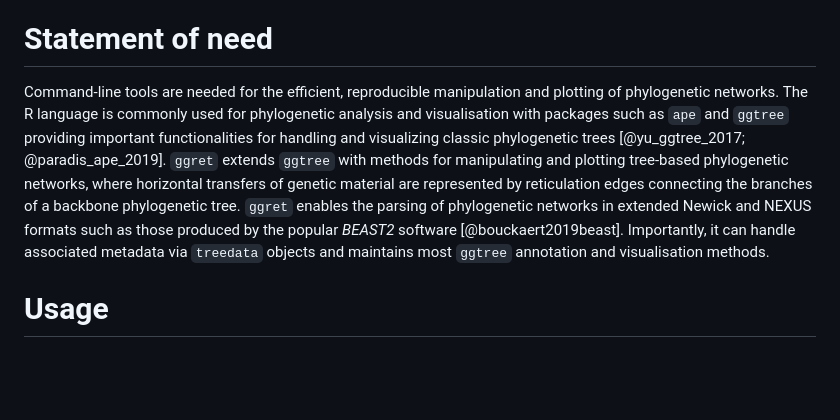
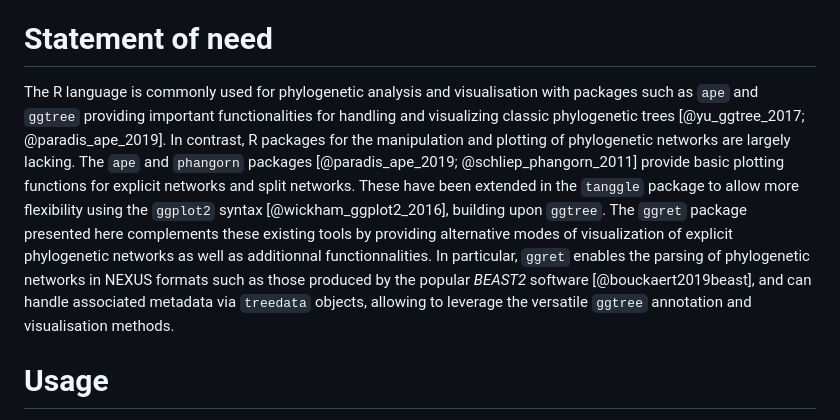
Before and after one commit to grdspcht/ggret, a Markdown page: paper/paper.md, the part around the change. GitHub-like rendering; blank space fills up the shorter version.

Commit message:
Update paper.md
Completed Statement of need section with a mention of existing tools

```diff
--- a/paper/paper.md
+++ b/paper/paper.md
@@ -65,7 +65,7 @@ Evolutionary relationships of biological entities are most often modeled with ph
 
 # Statement of need
 
-Command-line tools are needed for the efficient, reproducible manipulation and plotting of phylogenetic networks. The R language is commonly used for phylogenetic analysis and visualisation with packages such as `ape` and `ggtree` providing important functionalities for handling and visualizing classic phylogenetic trees [@yu_ggtree_2017; @paradis_ape_2019]. `ggret` extends `ggtree` with methods for manipulating and plotting tree-based phylogenetic networks, where horizontal transfers of genetic material are represented by reticulation edges connecting the branches of a backbone phylogenetic tree. `ggret` enables the parsing of phylogenetic networks in extended Newick and NEXUS formats such as those produced by the popular *BEAST2* software [@bouckaert2019beast]. Importantly, it can handle associated metadata via `treedata` objects and maintains most `ggtree` annotation and visualisation methods.
+The R language is commonly used for phylogenetic analysis and visualisation with packages such as `ape` and `ggtree` providing important functionalities for handling and visualizing classic phylogenetic trees [@yu_ggtree_2017; @paradis_ape_2019]. In contrast, R packages for the manipulation and plotting of phylogenetic networks are largely lacking. The `ape` and `phangorn` packages [@paradis_ape_2019; @schliep_phangorn_2011] provide basic plotting functions for explicit networks and split networks. These have been extended in the `tanggle` package to allow more flexibility using the `ggplot2` syntax [@wickham_ggplot2_2016], building upon `ggtree`. The `ggret` package presented here complements these existing tools by providing alternative modes of visualization of explicit phylogenetic networks as well as additionnal functionnalities. In particular, `ggret` enables the parsing of phylogenetic networks in NEXUS formats such as those produced by the popular *BEAST2* software [@bouckaert2019beast], and can handle associated metadata via `treedata` objects, allowing to leverage the versatile `ggtree` annotation and visualisation methods.
 
 # Usage
 
```
